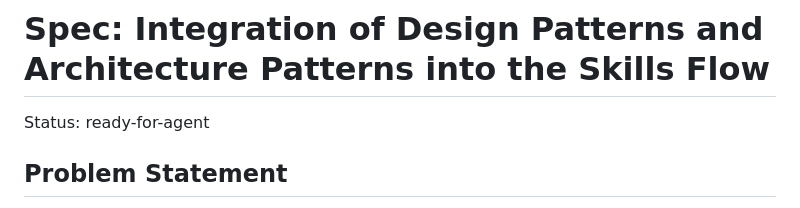
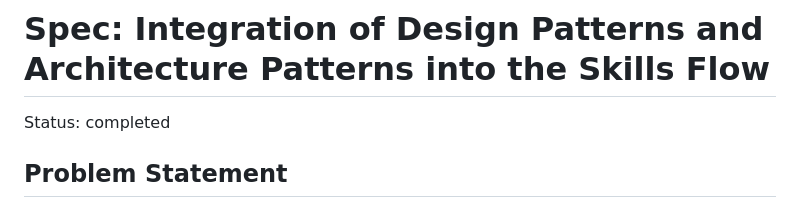
Before and after one commit to gugaucb/inkbin, a Markdown page: .scratch/integrate-patterns-into-skills-flow/spec.md, the part around the change. GitHub-like rendering.

Commit message:
feat(skills): validate end-to-end patterns workflow, sync knowledge graph, and complete spec (issue 06)

```diff
--- a/.scratch/integrate-patterns-into-skills-flow/spec.md
+++ b/.scratch/integrate-patterns-into-skills-flow/spec.md
@@ -1,6 +1,6 @@
 # Spec: Integration of Design Patterns and Architecture Patterns into the Skills Flow
 
-Status: ready-for-agent
+Status: completed
 
 ## Problem Statement
 
```
Also changed, not shown: 1 other file.
